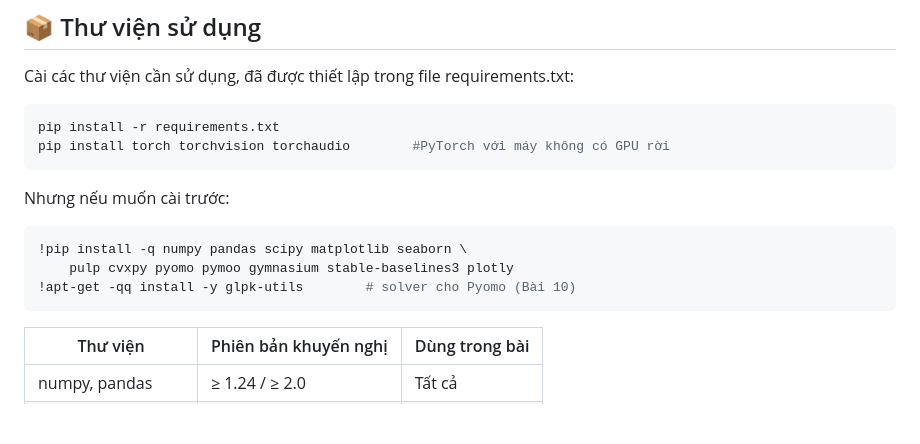
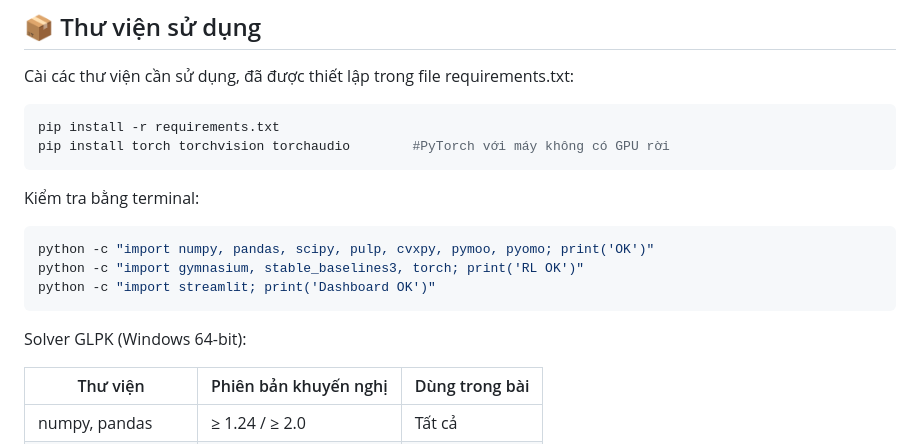
Before and after one commit to phanphaphach/PhanKhaiDuong_AIDEOMVN, a Markdown page: README.md, the part around the change. GitHub-like rendering; blank space fills up the shorter version.

````diff
--- a/README.md
+++ b/README.md
@@ -53,12 +53,13 @@ Cài các thư viện cần sử dụng, đã được thiết lập trong file
 pip install -r requirements.txt
 pip install torch torchvision torchaudio        #PyTorch với máy không có GPU rời
 ```
-Nhưng nếu muốn cài trước:
-```python
-!pip install -q numpy pandas scipy matplotlib seaborn \
-    pulp cvxpy pyomo pymoo gymnasium stable-baselines3 plotly
-!apt-get -qq install -y glpk-utils        # solver cho Pyomo (Bài 10)
+Kiểm tra bằng terminal:
+```PowerShell
+python -c "import numpy, pandas, scipy, pulp, cvxpy, pymoo, pyomo; print('OK')"
+python -c "import gymnasium, stable_baselines3, torch; print('RL OK')"
+python -c "import streamlit; print('Dashboard OK')"
 ```
+Solver GLPK (Windows 64-bit):
 
 | Thư viện | Phiên bản khuyến nghị | Dùng trong bài |
 |----------|----------------------|----------------|
````
